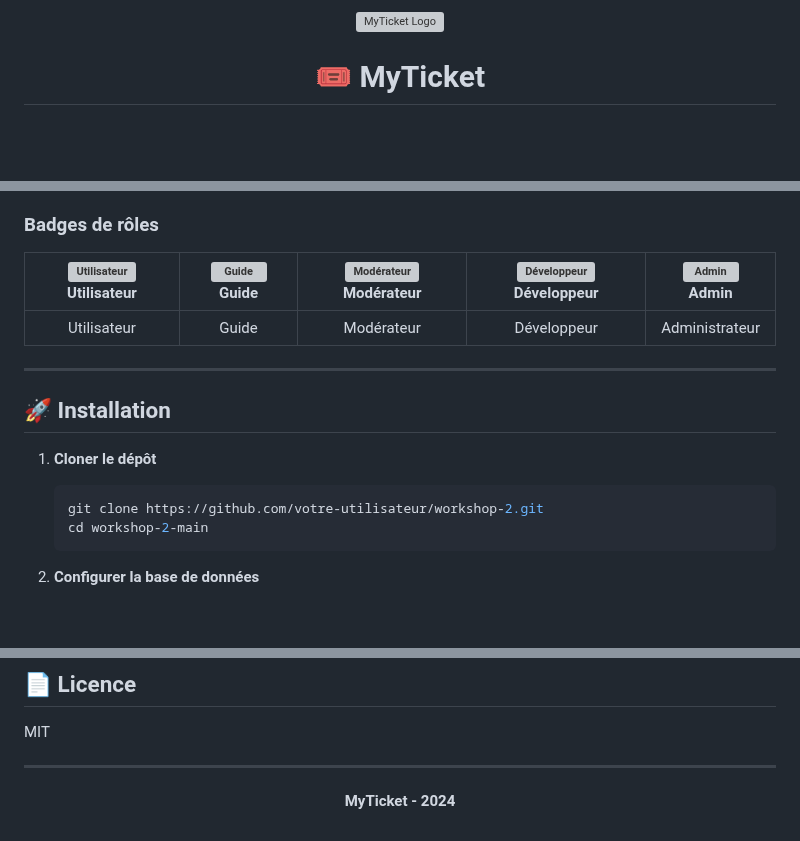
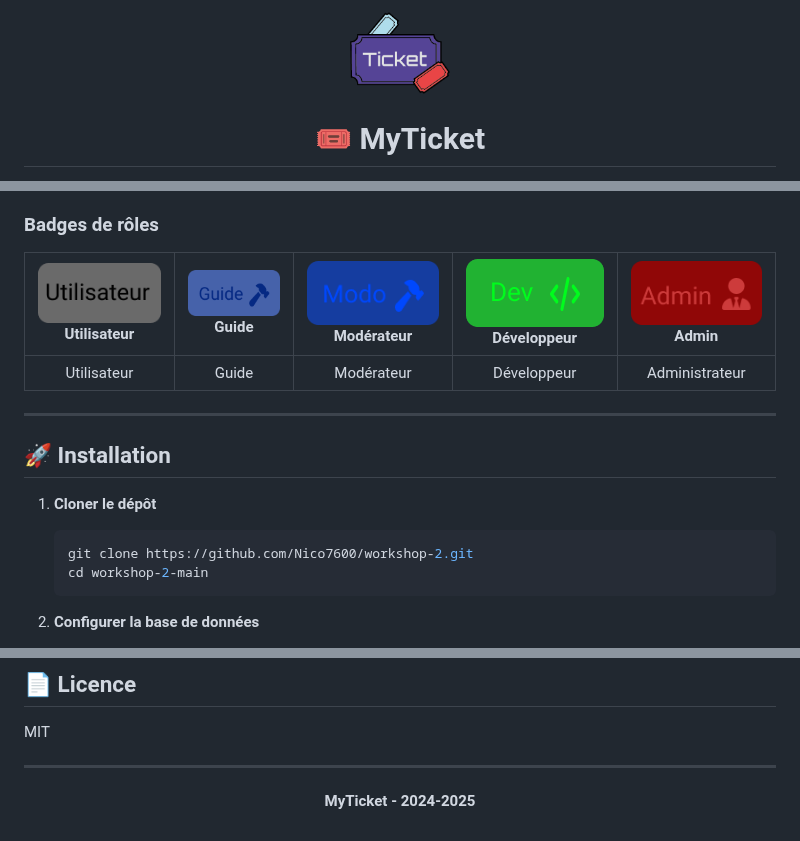
Before and after one commit to Nico7600/workshop-2, a Markdown page: README.md, 3 parts joined by grey strips. GitHub-like rendering; blank space fills up the shorter version; grey boxes are pictures that could not be loaded.

````diff
--- a/README.md
+++ b/README.md
@@ -4,7 +4,7 @@
 -->
 
 <p align="center">
-  <img src="workshop-2-main/uploads/logo.png" alt="MyTicket Logo" width="100" />
+  <img src="uploads/logo.png" alt="MyTicket Logo" width="100" />
 </p>
 
 <h1 align="center">🎟️ MyTicket</h1>
@@ -41,7 +41,7 @@
 
 ### Badges de rôles
 
-| ![Utilisateur](workshop-2-main/images_statut/utilisateur.png) Utilisateur | ![Guide](workshop-2-main/images_statut/guide.png) Guide | ![Modérateur](workshop-2-main/images_statut/modo.png) Modérateur | ![Développeur](workshop-2-main/images_statut/dev.png) Développeur | ![Admin](workshop-2-main/images_statut/admin.png) Admin |
+| ![Utilisateur](images_statut/utilisateur.png) Utilisateur | ![Guide](images_statut/guide.png) Guide | ![Modérateur](images_statut/modo.png) Modérateur | ![Développeur](images_statut/dev.png) Développeur | ![Admin](images_statut/admin.png) Admin |
 |:---:|:---:|:---:|:---:|:---:|
 | Utilisateur | Guide | Modérateur | Développeur | Administrateur |
 
@@ -51,7 +51,7 @@
 
 1. **Cloner le dépôt**
    ```bash
-   git clone https://github.com/votre-utilisateur/workshop-2.git
+   git clone https://github.com/Nico7600/workshop-2.git
    cd workshop-2-main
    ```
 
@@ -106,5 +106,5 @@ MIT
 ---
 
 <p align="center">
-  <b>MyTicket - 2024</b>
+  <b>MyTicket - 2024-2025</b>
 </p>
````
